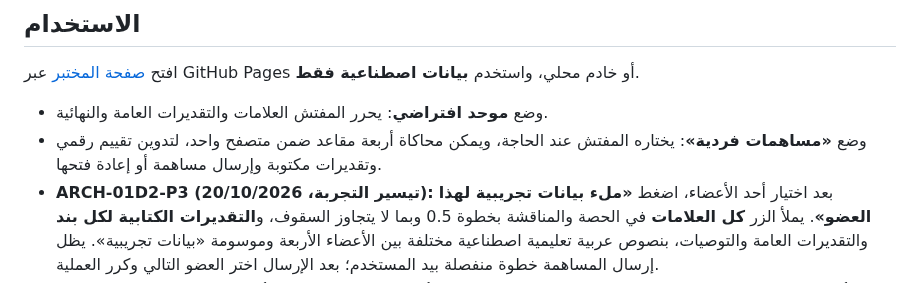
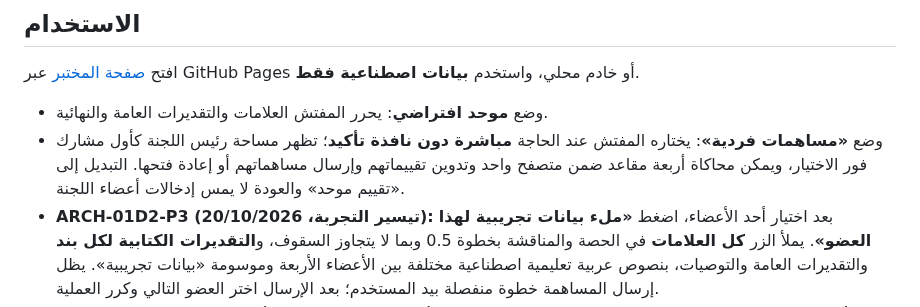
Before and after one commit to scientifica007/Official_report_template_03, a Markdown page: prototypes/titularisation-committee/README.md, the part around the change. GitHub-like rendering.

Commit message:
docs(arch01d2): record direct mode-switch fix and four regression tests

```diff
--- a/prototypes/titularisation-committee/README.md
+++ b/prototypes/titularisation-committee/README.md
@@ -7,7 +7,7 @@
 افتح [صفحة المختبر](index.html) عبر GitHub Pages أو خادم محلي، واستخدم **بيانات اصطناعية فقط**.
 
 - وضع **موحد افتراضي**: يحرر المفتش العلامات والتقديرات العامة والنهائية.
-- وضع **«مساهمات فردية»**: يختاره المفتش عند الحاجة، ويمكن محاكاة أربعة مقاعد ضمن متصفح واحد، لتدوين تقييم رقمي وتقديرات مكتوبة وإرسال مساهمة أو إعادة فتحها.
+- وضع **«مساهمات فردية»**: يختاره المفتش عند الحاجة **مباشرة دون نافذة تأكيد**؛ تظهر مساحة رئيس اللجنة كأول مشارك فور الاختيار، ويمكن محاكاة أربعة مقاعد ضمن متصفح واحد وتدوين تقييماتهم وإرسال مساهماتهم أو إعادة فتحها. التبديل إلى «تقييم موحد» والعودة لا يمس إدخالات أعضاء اللجنة.
 - **ARCH-01D2-P3 (تيسير التجربة، 20/10/2026):** بعد اختيار أحد الأعضاء، اضغط **«ملء بيانات تجريبية لهذا العضو»**. يملأ الزر **كل العلامات** في الحصة والمناقشة بخطوة 0.5 وبما لا يتجاوز السقوف، و**التقديرات الكتابية لكل بند** والتقديرات العامة والتوصيات، بنصوص عربية تعليمية اصطناعية مختلفة بين الأعضاء الأربعة وموسومة «بيانات تجريبية». يظل إرسال المساهمة خطوة منفصلة بيد المستخدم؛ بعد الإرسال اختر العضو التالي وكرر العملية.
 - يملأ الزر بيانات **العضو المختار فقط** ولا يغير مساهمات الآخرين أو صيغة المفتش النهائية أو بيانات المهمة. عند وجود تعبئة سابقة، يسأل قبل استبدالها. **لا يعمل بعد إرسال العضو** إلا بعد إعادة فتح مساهمته. شبكة 14 تتطلب تثبيت الأوزان أولًا، وتظهر المؤشرات ذات الوزن صفر بنصوص تذكيرية دون علامة.
 - **هذا الزر للاختبارات فقط** داخل المختبر المعزول؛ لا يجب إدراج البيانات الاصطناعية في تقرير ميداني حقيقي.
```
